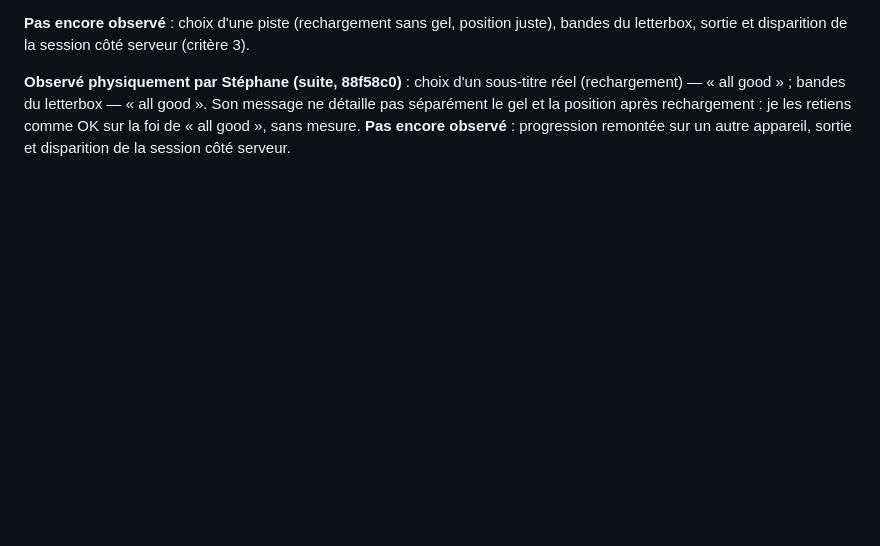
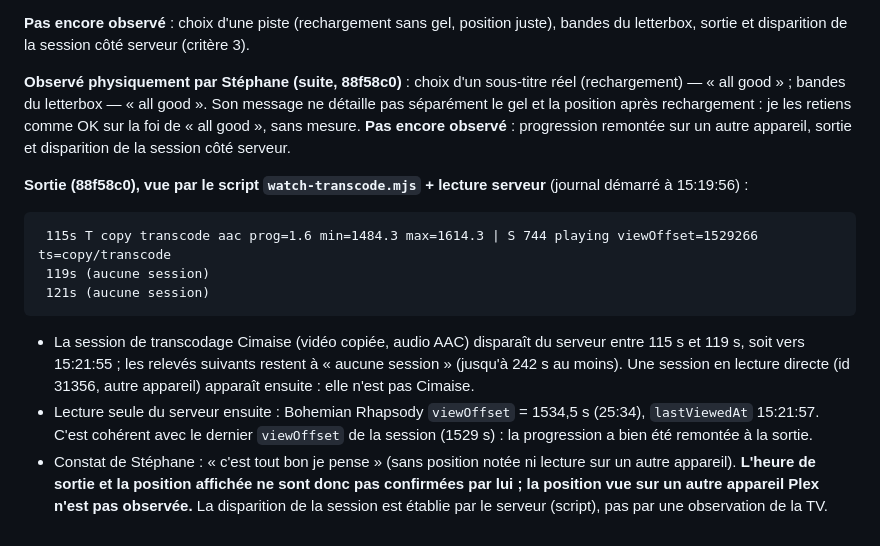
Before and after one commit to Xhelliom/cimaise, a Markdown page: docs/plex-audit.md, the part around the change. GitHub-like rendering; blank space fills up the shorter version.

Commit message:
Essai DTS sur 88f58c0 : session de transcodage disparue à la sortie (journal du script), progression enregistrée côté serveur
Co-Authored-By: Claude Sonnet 5.5 <noreply@anthropic.com>

````diff
--- a/docs/plex-audit.md
+++ b/docs/plex-audit.md
@@ -168,3 +168,13 @@ SDK : `install completed`, app présente, `launched` (ne prouve pas l'affichage)
 
 **Observé physiquement par Stéphane (suite, 88f58c0)** : choix d'un sous-titre réel (rechargement) — « all good » ; bandes du letterbox — « all good ». Son message ne détaille pas séparément le gel et la position après rechargement : je les retiens comme OK sur la foi de « all good », sans mesure.
 **Pas encore observé** : progression remontée sur un autre appareil, sortie et disparition de la session côté serveur.
+
+**Sortie (88f58c0), vue par le script `watch-transcode.mjs` + lecture serveur** (journal démarré à 15:19:56) :
+```
+ 115s T copy transcode aac prog=1.6 min=1484.3 max=1614.3 | S 744 playing viewOffset=1529266 ts=copy/transcode
+ 119s (aucune session)
+ 121s (aucune session)
+```
+- La session de transcodage Cimaise (vidéo copiée, audio AAC) disparaît du serveur entre 115 s et 119 s, soit vers 15:21:55 ; les relevés suivants restent à « aucune session » (jusqu'à 242 s au moins). Une session en lecture directe (id 31356, autre appareil) apparaît ensuite : elle n'est pas Cimaise.
+- Lecture seule du serveur ensuite : Bohemian Rhapsody `viewOffset` = 1534,5 s (25:34), `lastViewedAt` 15:21:57. C'est cohérent avec le dernier `viewOffset` de la session (1529 s) : la progression a bien été remontée à la sortie.
+- Constat de Stéphane : « c'est tout bon je pense » (sans position notée ni lecture sur un autre appareil). **L'heure de sortie et la position affichée ne sont donc pas confirmées par lui ; la position vue sur un autre appareil Plex n'est pas observée.** La disparition de la session est établie par le serveur (script), pas par une observation de la TV.
````
